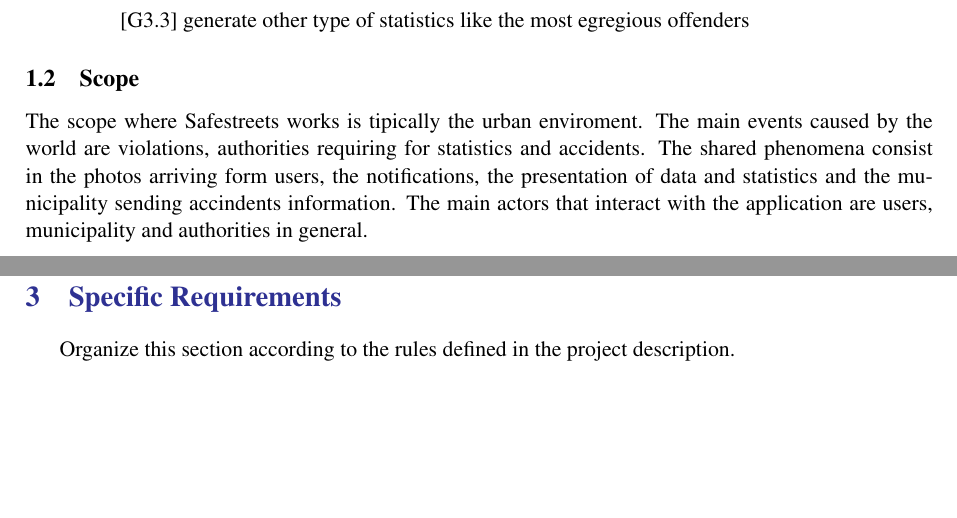
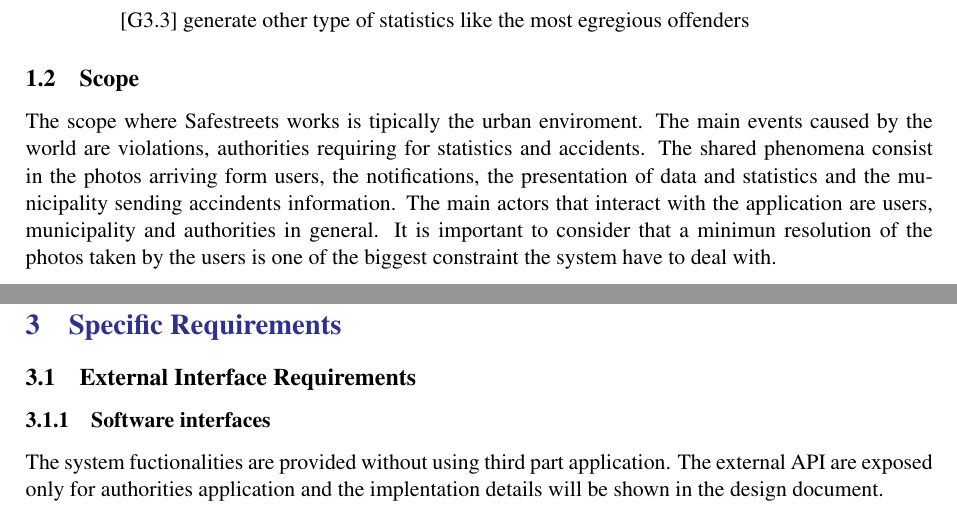
Before and after one commit to Pederzh/RASD-DD-Software-Engineering-2-Class, a LaTeX document (RASD/main.tex, which reads RASD/Files/introduction.tex, RASD/Files/requirements.tex): two parts of pages 6 and 10 of 13, joined at a grey line, cut so that both start at the same text, the shorter picture padded with empty space. Compiled offline with pdfLaTeX.

Commit message:
Software interfaces completed

```diff
--- a/RASD/Files/introduction.tex
+++ b/RASD/Files/introduction.tex
@@ -56,4 +57,5 @@
 The scope where Safestreets works is tipically the urban enviroment. The main events caused by the world are violations, authorities requiring for statistics and accidents.
 The shared phenomena consist in the photos arriving form users, the notifications, the presentation of data and statistics and the municipality sending accindents information.
 The main actors that interact with the application are users, municipality and authorities in general.
+It is important to consider that a minimun resolution of the photos taken by the users is one of the biggest constraint the system have to deal with.
 %what you write here is a comment that is not shown in the final text
--- a/RASD/Files/requirements.tex
+++ b/RASD/Files/requirements.tex
@@ -1 +1,4 @@
-Organize this section according to the rules defined in the project description.
+\subsection{External Interface Requirements}
+\subsubsection{Software interfaces}
+The system fuctionalities are provided without using third part application.
+The external API are exposed only for authorities application and the implentation details will be shown in the design document.
```
Also changed, not shown: RASD/Files/introduction.tex (1 more changed lines).
